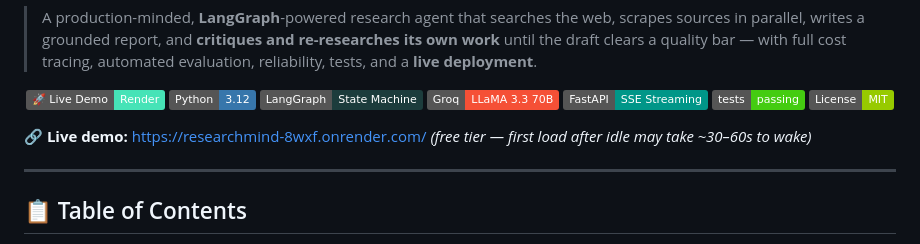
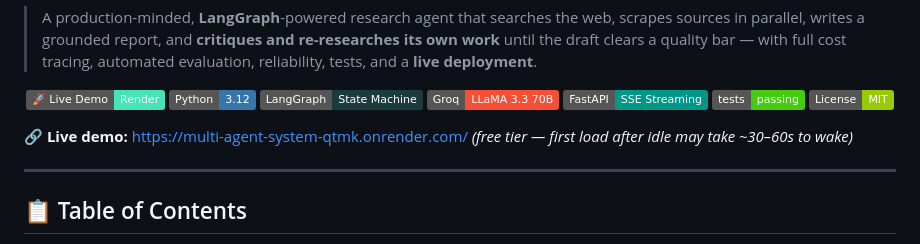
Before and after one commit to Manvisharma-19/multi-agent-system, a Markdown page: README.md, the part around the change. GitHub-like rendering; badges without logos.

Commit message:
Change live demo link to new URL
Updated the live demo link in the README.

```diff
--- a/README.md
+++ b/README.md
@@ -13,7 +13,7 @@
   <img alt="License" src="https://img.shields.io/badge/License-MIT-green">
 </p>
 
-**🔗 Live demo:** https://researchmind-8wxf.onrender.com/
+**🔗 Live demo:** https://multi-agent-system-qtmk.onrender.com/
 _(free tier — first load after idle may take ~30–60s to wake)_
 
 ---
```
